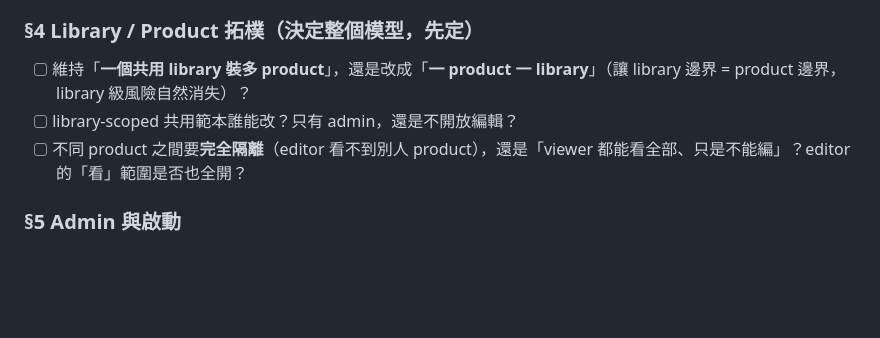
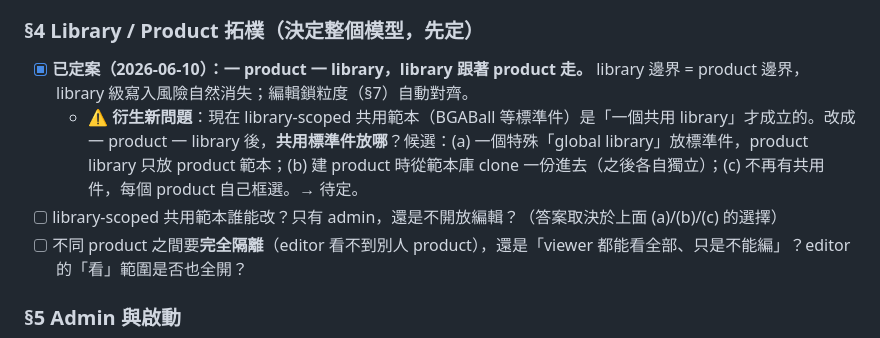
Before and after one commit to yiting-tom/SMDR2, a Markdown page: docs/auth-permissions.md, the part around the change. Drawn GitHub-style; blank space fills up the shorter version.

```diff
--- a/docs/auth-permissions.md
+++ b/docs/auth-permissions.md
@@ -65,8 +65,9 @@
 - [ ] editor 能不能刪 product / 刪別人上傳的檔？
 
 ### §4 Library / Product 拓樸（決定整個模型，先定）
-- [ ] 維持「**一個共用 library 裝多 product**」，還是改成「**一 product 一 library**」（讓 library 邊界 = product 邊界，library 級風險自然消失）？
-- [ ] library-scoped 共用範本誰能改？只有 admin，還是不開放編輯？
+- [x] **已定案（2026-06-10）：一 product 一 library，library 跟著 product 走。** library 邊界 = product 邊界，library 級寫入風險自然消失；編輯鎖粒度（§7）自動對齊。
+  - ⚠️ **衍生新問題**：現在 library-scoped 共用範本（BGABall 等標準件）是「一個共用 library」才成立的。改成一 product 一 library 後，**共用標準件放哪**？候選：(a) 一個特殊「global library」放標準件，product library 只放 product 範本；(b) 建 product 時從範本庫 clone 一份進去（之後各自獨立）；(c) 不再有共用件，每個 product 自己框選。→ 待定。
+- [ ] library-scoped 共用範本誰能改？只有 admin，還是不開放編輯？（答案取決於上面 (a)/(b)/(c) 的選擇）
 - [ ] 不同 product 之間要**完全隔離**（editor 看不到別人 product），還是「viewer 都能看全部、只是不能編」？editor 的「看」範圍是否也全開？
 
 ### §5 Admin 與啟動
```
Also changed, not shown: docs/DISCUSSION.md (+4 -3 lines).
